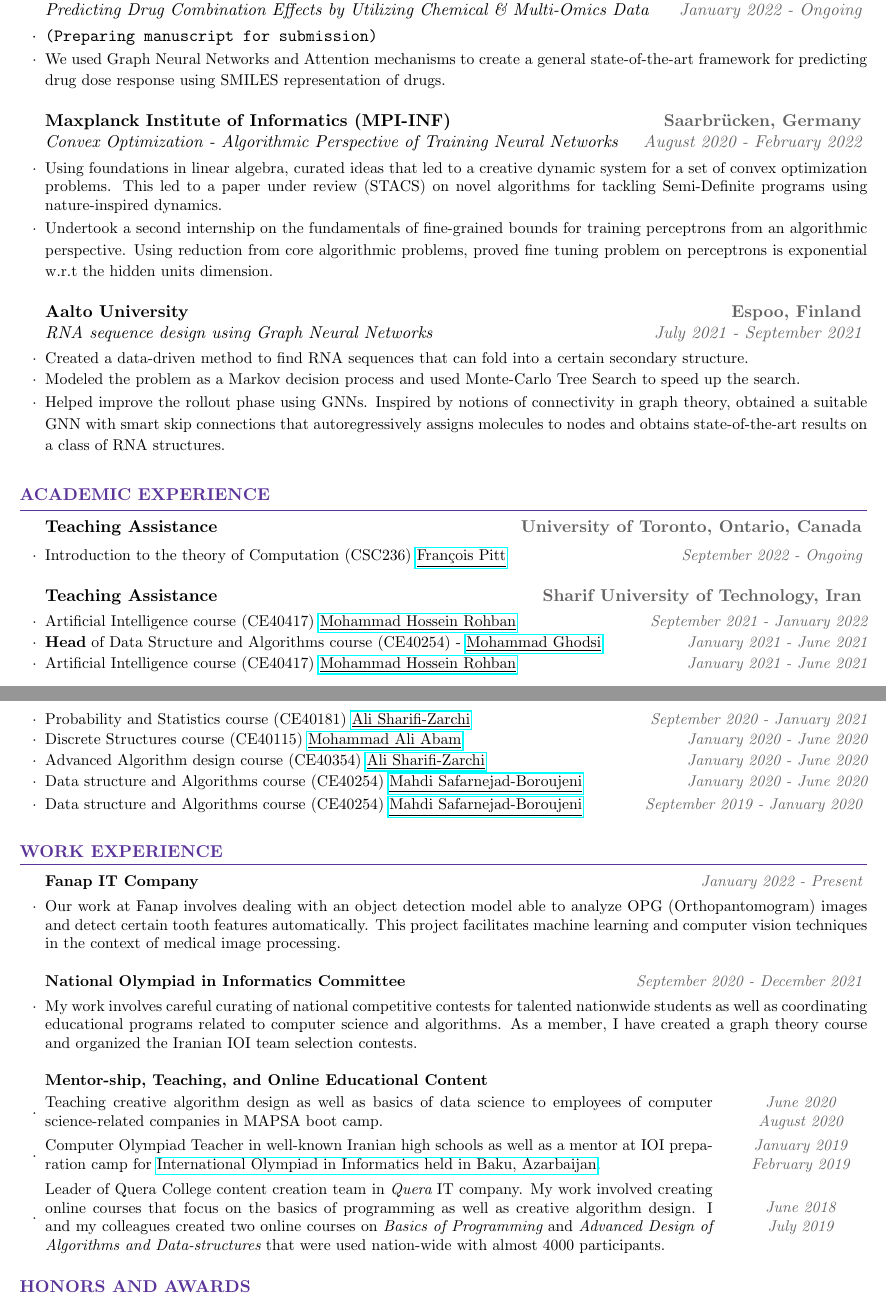
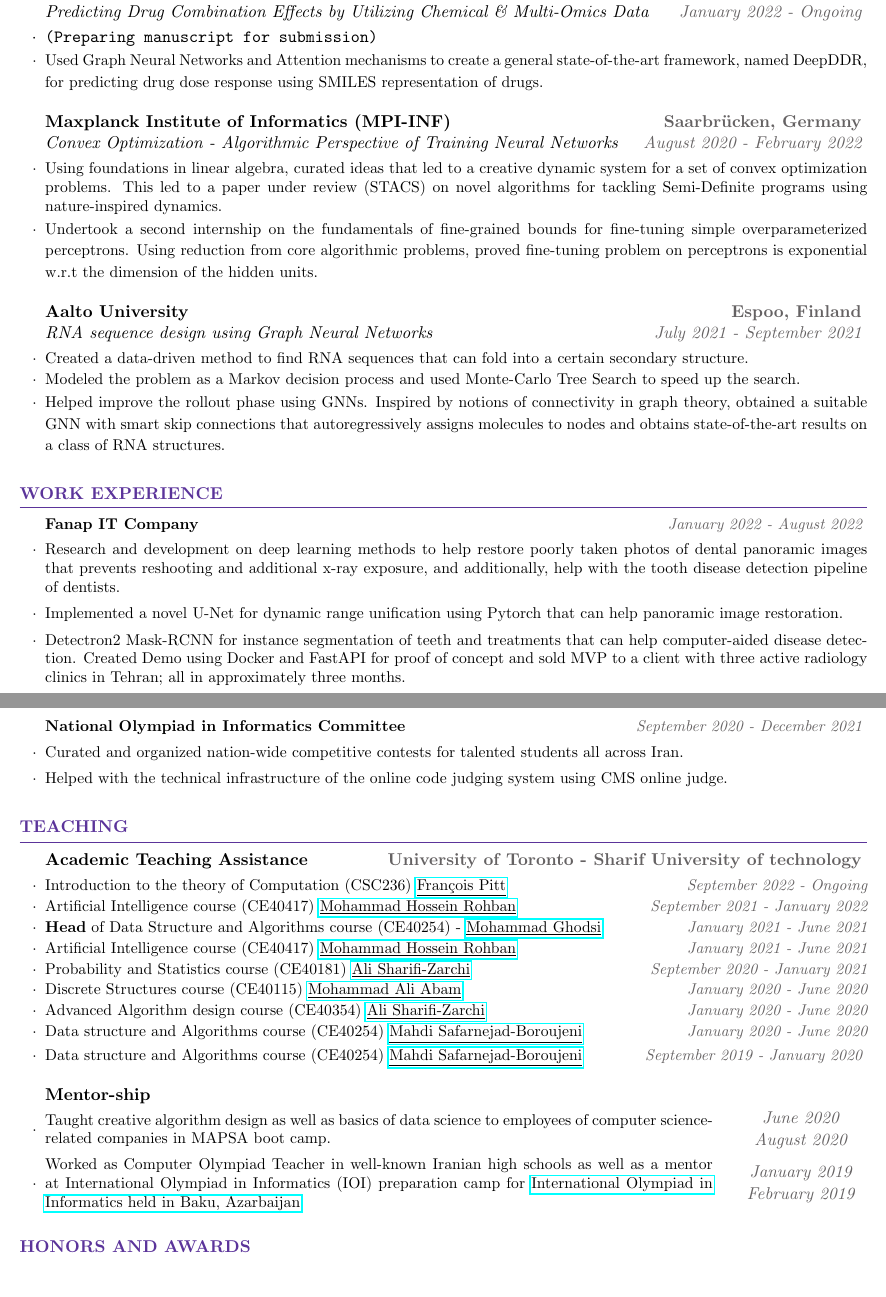
Before and after one commit to HamidrezaKmK/HamidrezaKmK.github.io, a LaTeX CV (docs/CV/cv_hamidreza.tex): two parts of pages 1 and 2 of 2, joined at a grey line, cut so that both start at the same text, the shorter picture padded with empty space. Compiled offline with pdfLaTeX.

Commit message:
Updated CV - STAR method

```diff
--- a/docs/CV/cv_hamidreza.tex
+++ b/docs/CV/cv_hamidreza.tex
@@ -83,7 +83,7 @@
 {Predicting Drug Combination Effects by Utilizing Chemical \& Multi-Omics Data}{\textcolor{Black!70}{January 2022 - Ongoing}}
 \item {\tt (Preparing manuscript for submission)}
 \begin{small}
-\item We used Graph Neural Networks and Attention mechanisms to create a general state-of-the-art framework for predicting drug dose response using SMILES representation of drugs.
+\item Used Graph Neural Networks and Attention mechanisms to create a general state-of-the-art framework, named DeepDDR, for predicting drug dose response using SMILES representation of drugs.
 \end{small}
 \end{rSubsection}
 
@@ -93,7 +93,7 @@
 {\textcolor{Black!70}{August 2020 - February 2022}}
 \begin{small}
 \item Using foundations in linear algebra, curated ideas that led to a creative dynamic system for a set of convex optimization problems. This led to a paper under review (STACS) on novel algorithms for tackling Semi-Definite programs using nature-inspired dynamics.
-\item Undertook a second internship on the fundamentals of fine-grained bounds for training perceptrons from an algorithmic perspective. Using reduction from core algorithmic problems, proved fine tuning problem on perceptrons is exponential w.r.t the hidden units dimension.
+\item Undertook a second internship on the fundamentals of fine-grained bounds for fine-tuning simple overparameterized perceptrons. Using reduction from core algorithmic problems, proved fine-tuning problem on perceptrons is exponential w.r.t the dimension of the hidden units.
 \end{small}
 \end{rSubsection}
 
@@ -117,15 +117,30 @@
 %	TECHNICAL STRENGTHS SECTION
 %----------------------------------------------------------------------------------------
 
-\begin{rSection}{Academic Experience}
-\begin{rSubsection}{Teaching Assistance}{\textcolor{Black!70}{\bf University of Toronto, Ontario, Canada}}{}{}
+\begin{rSection}{Work Experience}
+\begin{small}
+\begin{rSubsection}{Fanap IT Company}{\textcolor{Black!70}{\it January 2022 - August 2022}}{}{}
+\itemsep -2pt
+\item Research and development on deep learning methods to help restore poorly taken photos of dental panoramic images that prevents reshooting and additional x-ray exposure, and additionally, help with the tooth disease detection pipeline of dentists.
+\item Implemented a novel U-Net for dynamic range unification using Pytorch that can help panoramic image restoration.
+\item Detectron2 Mask-RCNN for instance segmentation of teeth and treatments that can help computer-aided disease detection.
+Created Demo using Docker and FastAPI for proof of concept and sold MVP to a client with three active radiology clinics in Tehran; all in approximately three months.
+
+\end{rSubsection}
+\begin{rSubsection}{National Olympiad in Informatics Committee}{\textcolor{Black!70}{\it September 2020 - December 2021}}{}{}
+\itemsep -2pt
+\item Curated and organized nation-wide competitive contests for talented students all across Iran.
+\item Helped with the technical infrastructure of the online code judging system using CMS online judge.
+\end{rSubsection}
+\end{small}
+\end{rSection}
+
+
+\begin{rSection}{Teaching}
+
+\begin{rSubsection}{Academic Teaching Assistance}{\textcolor{Black!70}{\bf University of Toronto - Sharif University of technology}}{}{}
 \begin{small}
 \item Introduction to the theory of Computation (CSC236) \href{https://www.cs.toronto.edu/~fpitt/}{\underline{François Pitt}} \hfill \textcolor{Black!70}{\it September 2022 - Ongoing}
-\end{small}
-\end{rSubsection}
-
-\begin{rSubsection}{Teaching Assistance}{\textcolor{Black!70}{\bf Sharif University of Technology, Iran}}{}{}
-\begin{small}
 \item Artificial Intelligence course (CE40417) \href{http://blogs.bu.edu/mhrohban/}{\underline{Mohammad Hossein Rohban}} \hfill \textcolor{Black!70}{\it September 2021 - January 2022}
 \item {\bf Head}  of Data Structure and Algorithms course (CE40254) - \href{http://sharif.edu/~ghodsi/}{\underline{Mohammad Ghodsi}} \hfill \textcolor{Black!70}{\it January 2021 - June 2021}
 \item Artificial Intelligence course (CE40417) \href{http://blogs.bu.edu/mhrohban/}{\underline{Mohammad Hossein Rohban}} \hfill \textcolor{Black!70}{\it January 2021 - June 2021}
@@ -136,40 +151,27 @@
 \item Data structure and Algorithms course (CE40254) \href{https://scholar.google.com/citations?user=TNfL9SIAAAAJ&hl=en}{\underline{Mahdi Safarnejad-Boroujeni}} \hfill \textcolor{Black!70}{\it September 2019 - January 2020}
 \end{small}
 \end{rSubsection}
-\end{rSection}
-
-\begin{rSection}{Work Experience}
+\begin{rSubsection}{Mentor-ship}{}{}{}
+\itemsep -1pt
 \begin{small}
-\begin{rSubsection}{Fanap IT Company}{\textcolor{Black!70}{\it January 2022 - Present}}{}{}
-\itemsep -2pt
-\item Our work at Fanap involves dealing with an object detection model able to analyze OPG (Orthopantomogram) images and detect certain tooth features automatically. This project facilitates machine learning and computer vision techniques in the context of medical image processing.
-\end{rSubsection}
-\begin{rSubsection}{National Olympiad in Informatics Committee}{\textcolor{Black!70}{\it September 2020 - December 2021}}{}{}
-\itemsep -2pt
-\item My work involves careful curating of national competitive contests for talented nationwide students as well as coordinating educational programs related to computer science and algorithms. As a member, I have created a graph theory course and organized the Iranian IOI team selection contests.
-\end{rSubsection}
-\begin{rSubsection}{Mentor-ship, Teaching, and Online Educational Content}{}{}{}
-\itemsep -1pt
-\item \parbox{15cm}{Teaching creative algorithm design as well as basics of data science to employees of computer science-related companies in MAPSA boot camp.} \hfill
+\item \parbox{15cm}{Taught creative algorithm design as well as basics of data science to employees of computer science-related companies in MAPSA boot camp.}
+\end{small}
+\hfill
 \parbox{3cm}{\begin{flushright}
 \begin{center}
 \textcolor{Black!70}{\it June 2020 \\ August 2020}
 \end{center}
 \end{flushright}}
-\item \parbox{15cm}{Computer Olympiad Teacher in well-known Iranian high schools as well as a mentor at IOI preparation camp for \href{https://ioi2019.az/}{International Olympiad in Informatics held in Baku, Azarbaijan}.} \hfill
+\begin{small}
+\item \parbox{15cm}{Worked as Computer Olympiad Teacher in well-known Iranian high schools as well as a mentor at International Olympiad in Informatics (IOI) preparation camp for \href{https://ioi2019.az/}{International Olympiad in Informatics held in Baku, Azarbaijan}.}
+\end{small}
+\hfill
 \parbox{3cm}{\begin{flushright}
 \begin{center}
 \textcolor{Black!70}{\it January 2019 \\ February 2019}
 \end{center}
 \end{flushright}}
-\item \parbox{15cm}{Leader of Quera College content creation team in {\it Quera} IT company. My work involved creating online courses that focus on the basics of programming as well as creative algorithm design. I and my colleagues created two online courses on {\it Basics of Programming} and {\it Advanced Design of Algorithms and Data-structures} that were used nation-wide with almost 4000 participants.} \hfill
-\parbox{3cm}{\begin{flushright}
-\begin{center}
-\textcolor{Black!70}{\it June 2018 \\ July 2019}
-\end{center}
-\end{flushright}}
 \end{rSubsection}
-\end{small}
 \end{rSection}
 
 \begin{rSection}{Honors and Awards}
```
